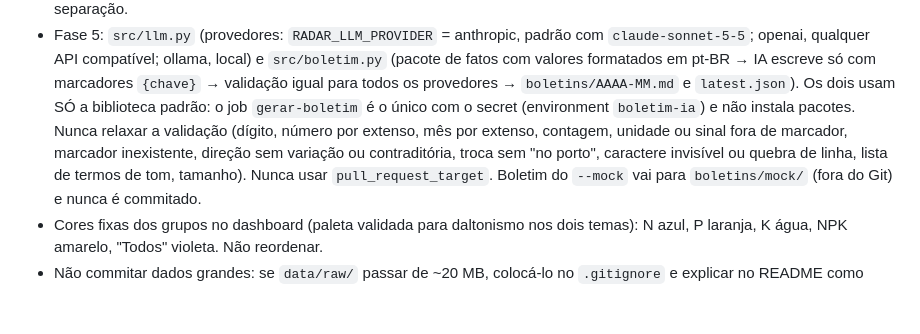
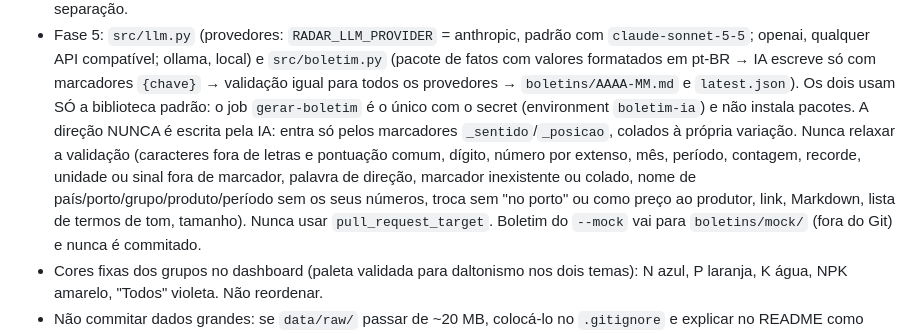
Before and after one commit to AliceCullen-html/radar-fertilizantes-br, a Markdown page: CLAUDE.md, the part around the change. Drawn GitHub-style; blank space fills up the shorter version.

```diff
--- a/CLAUDE.md
+++ b/CLAUDE.md
@@ -95,10 +95,13 @@ feito só com dados públicos do Comex Stat/MDIC. **O repositório é PÚBLICO.*
   (pacote de fatos com valores formatados em pt-BR → IA escreve só com marcadores `{chave}` →
   validação igual para todos os provedores → `boletins/AAAA-MM.md` e `latest.json`). Os dois
   usam SÓ a biblioteca padrão: o job `gerar-boletim` é o único com o secret (environment
-  `boletim-ia`) e não instala pacotes. Nunca relaxar a validação (dígito, número por
-  extenso, mês por extenso, contagem, unidade ou sinal fora de marcador, marcador
-  inexistente, direção sem variação ou contraditória, troca sem "no porto", caractere
-  invisível ou quebra de linha, lista de termos de tom, tamanho). Nunca usar
+  `boletim-ia`) e não instala pacotes. A direção NUNCA é escrita pela IA: entra só pelos
+  marcadores `_sentido`/`_posicao`, colados à própria variação. Nunca relaxar a validação
+  (caracteres fora de letras e pontuação comum, dígito, número por extenso, mês, período,
+  contagem, recorde, unidade ou sinal fora de marcador, palavra de direção, marcador
+  inexistente ou colado, nome de país/porto/grupo/produto/período sem os seus números,
+  troca sem "no porto" ou como preço ao produtor, link, Markdown, lista de termos de tom,
+  tamanho). Nunca usar
   `pull_request_target`. Boletim do `--mock` vai para `boletins/mock/` (fora do Git) e nunca
   é commitado.
 - Cores fixas dos grupos no dashboard (paleta validada para daltonismo nos dois temas):
```
Also changed, not shown: README.md (+37 -24 lines).
